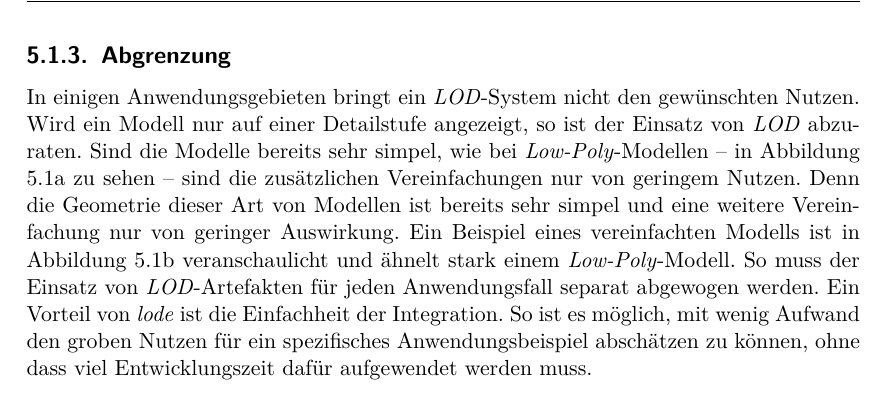
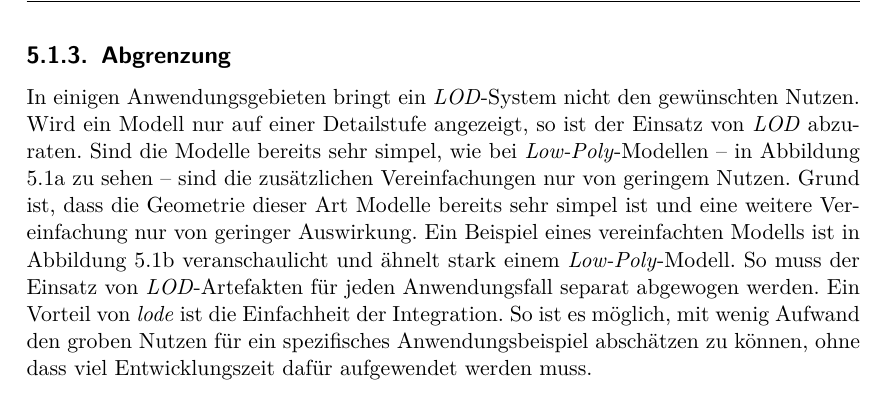
Before and after one commit to kreativwebdesign/lode, a LaTeX document (documentation/report/doc.tex, which reads documentation/report/parts/diskussion_ausblick.tex): part of page 54 of 88, cut so that both start at the same text. Compiled offline with pdfLaTeX; a missing bibliography style is replaced by a similar one.

Commit message:
rephrase

```diff
--- a/documentation/report/parts/diskussion_ausblick.tex
+++ b/documentation/report/parts/diskussion_ausblick.tex
@@ -26,7 +26,7 @@ Der in dieser Arbeit implementierte Algorithmus kann für eine Vielzahl von vers
 
 \subsection{Abgrenzung}
 
-In einigen Anwendungsgebieten bringt ein \e{LOD}-System nicht den gewünschten Nutzen. Wird ein Modell nur auf einer Detailstufe angezeigt, so ist der Einsatz von \e{LOD} abzuraten. Sind die Modelle bereits sehr simpel, wie bei \e{Low-Poly}-Modellen – in Abbildung \ref{fig:lowPolyExample} zu sehen – sind die zusätzlichen Vereinfachungen nur von geringem Nutzen. Denn die Geometrie dieser Art von Modellen ist bereits sehr simpel und eine weitere Vereinfachung nur von geringer Auswirkung. Ein Beispiel eines vereinfachten Modells ist in Abbildung \ref{fig:lodModelSimplified} veranschaulicht und ähnelt stark einem \e{Low-Poly}-Modell.
+In einigen Anwendungsgebieten bringt ein \e{LOD}-System nicht den gewünschten Nutzen. Wird ein Modell nur auf einer Detailstufe angezeigt, so ist der Einsatz von \e{LOD} abzuraten. Sind die Modelle bereits sehr simpel, wie bei \e{Low-Poly}-Modellen – in Abbildung \ref{fig:lowPolyExample} zu sehen – sind die zusätzlichen Vereinfachungen nur von geringem Nutzen. Grund ist, dass die Geometrie dieser Art Modelle bereits sehr simpel ist und eine weitere Vereinfachung nur von geringer Auswirkung. Ein Beispiel eines vereinfachten Modells ist in Abbildung \ref{fig:lodModelSimplified} veranschaulicht und ähnelt stark einem \e{Low-Poly}-Modell.
 So muss der Einsatz von \e{LOD}-Artefakten für jeden Anwendungsfall separat abgewogen werden. Ein Vorteil von \e{lode} ist die Einfachheit der Integration. So ist es möglich, mit wenig Aufwand den groben Nutzen für ein spezifisches Anwendungsbeispiel abschätzen zu können, ohne dass viel Entwicklungszeit dafür aufgewendet werden muss.
 
 \begin{figure}[H]
```
